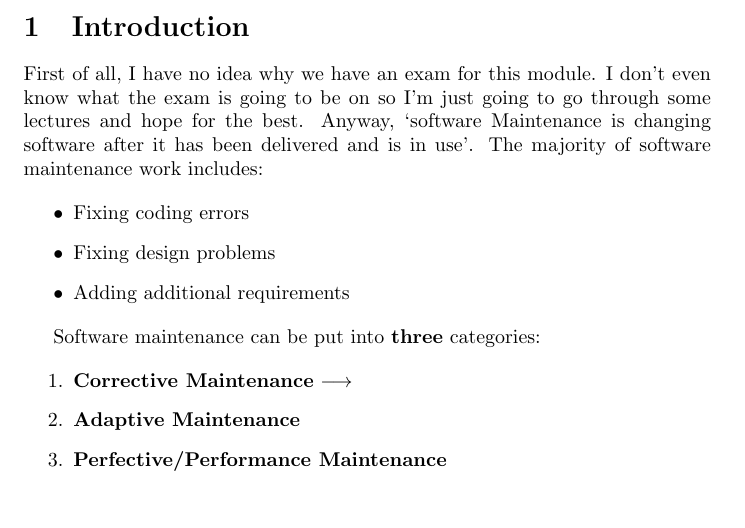
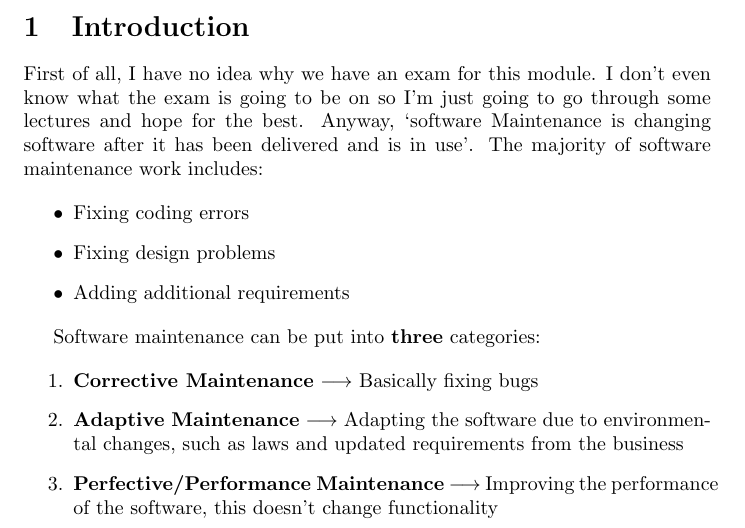
Before and after one commit to pedsm/team40, a LaTeX document (SWM/SWMnotes.tex): part of page 3 of 3, cut so that both start at the same text, the shorter picture padded with empty space. Compiled offline with pdfLaTeX.

Commit message:
started notes for software maintenance

```diff
--- a/SWM/SWMnotes.tex
+++ b/SWM/SWMnotes.tex
@@ -63,9 +63,9 @@ First of all, I have no idea why we have an exam for this module. I don't even k
 Software maintenance can be put into \textbf{three} categories:
 
 \begin{enumerate}
-\item \textbf{Corrective Maintenance} $\longrightarrow$
-\item \textbf{Adaptive Maintenance}
-\item \textbf{Perfective/Performance Maintenance}
+\item \textbf{Corrective Maintenance} $\longrightarrow$ Basically fixing bugs
+\item \textbf{Adaptive Maintenance} $\longrightarrow$ Adapting the software due to environmental changes, such as laws and updated requirements from the business
+\item \textbf{Perfective/Performance Maintenance} $\longrightarrow$ Improving the performance of the software, this doesn't change functionality
 \end{enumerate}
 
 \end{document}
```
Also changed, not shown: SWM/SWMnotes.pdf.
